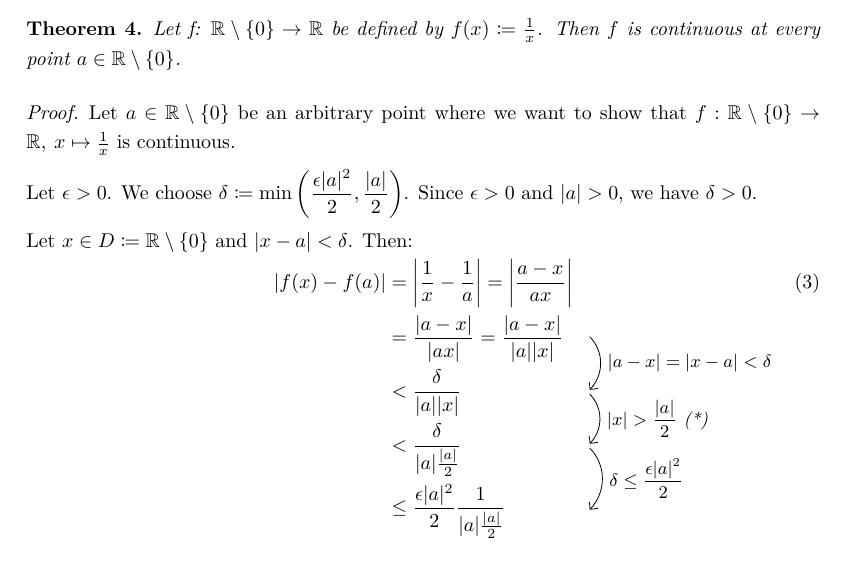
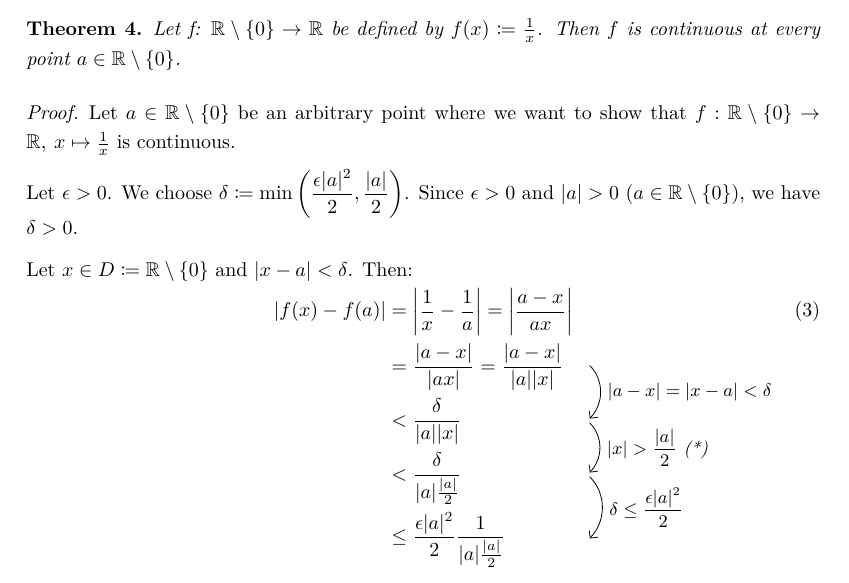
Before and after one commit to Splines/lean-continuous, a LaTeX document (HandProof/main.tex, which reads HandProof/content/examples/hyperbola.tex): part of page 5 of 5, cut so that both start at the same text. Compiled offline with pdfLaTeX.

Commit message:
Restructure proof for 1/x continuous

```diff
--- a/HandProof/content/examples/hyperbola.tex
+++ b/HandProof/content/examples/hyperbola.tex
@@ -7,7 +7,7 @@
 \begin{proof}
     Let $a \in \R \setminus \{0\}$ be an arbitrary point where we want to show that $f: \R \setminus \{0\} \to \R, \: x \mapsto \frac{1}{x}$ is continuous.
 
-    Let $\epsilon > 0$. We choose $\displaystyle \delta \coloneqq \min \left( \frac{\epsilon |a|^2}{2}, \frac{|a|}{2} \right)$. Since $\epsilon > 0$ and $|a| > 0$, we have $\delta > 0$.
+    Let $\epsilon > 0$. We choose $\displaystyle \delta \coloneqq \min \left( \frac{\epsilon |a|^2}{2}, \frac{|a|}{2} \right)$. Since $\epsilon > 0$ and $|a| > 0$ ($a\in \R \setminus \{0\}$), we have $\delta > 0$.
 
     Let $x \in D \coloneqq \R \setminus \{0\}$ and $|x - a| < \delta$. Then:
     \begin{equation}
```
Also changed, not shown: HandProof/main.pdf, 2 other files.
